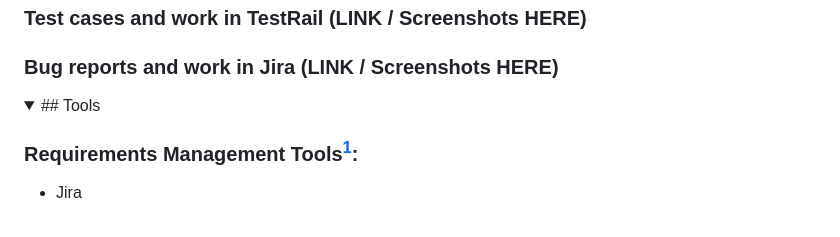
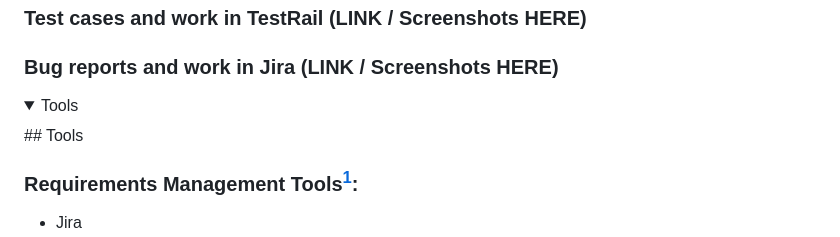
Before and after one commit to wolfBhuffn/Kwame_Lockley, a Markdown page: README.md, the part around the change. Drawn GitHub-style; folded sections open.

```diff
--- a/README.md
+++ b/README.md
@@ -29,7 +29,8 @@ Clickity-click this button to connect with the most fascinating person on [Linke
 
 <!--TOOLS SECTION________________________________________________________________________________________________________________-->
 <details>
-<summary>## Tools</summary>
+## Tools
+<summary>Tools</summary>
 
 ### Requirements Management Tools[^1]:
 [^1]: Requirements management tools help to manage and track the requirements for a software project.
```
